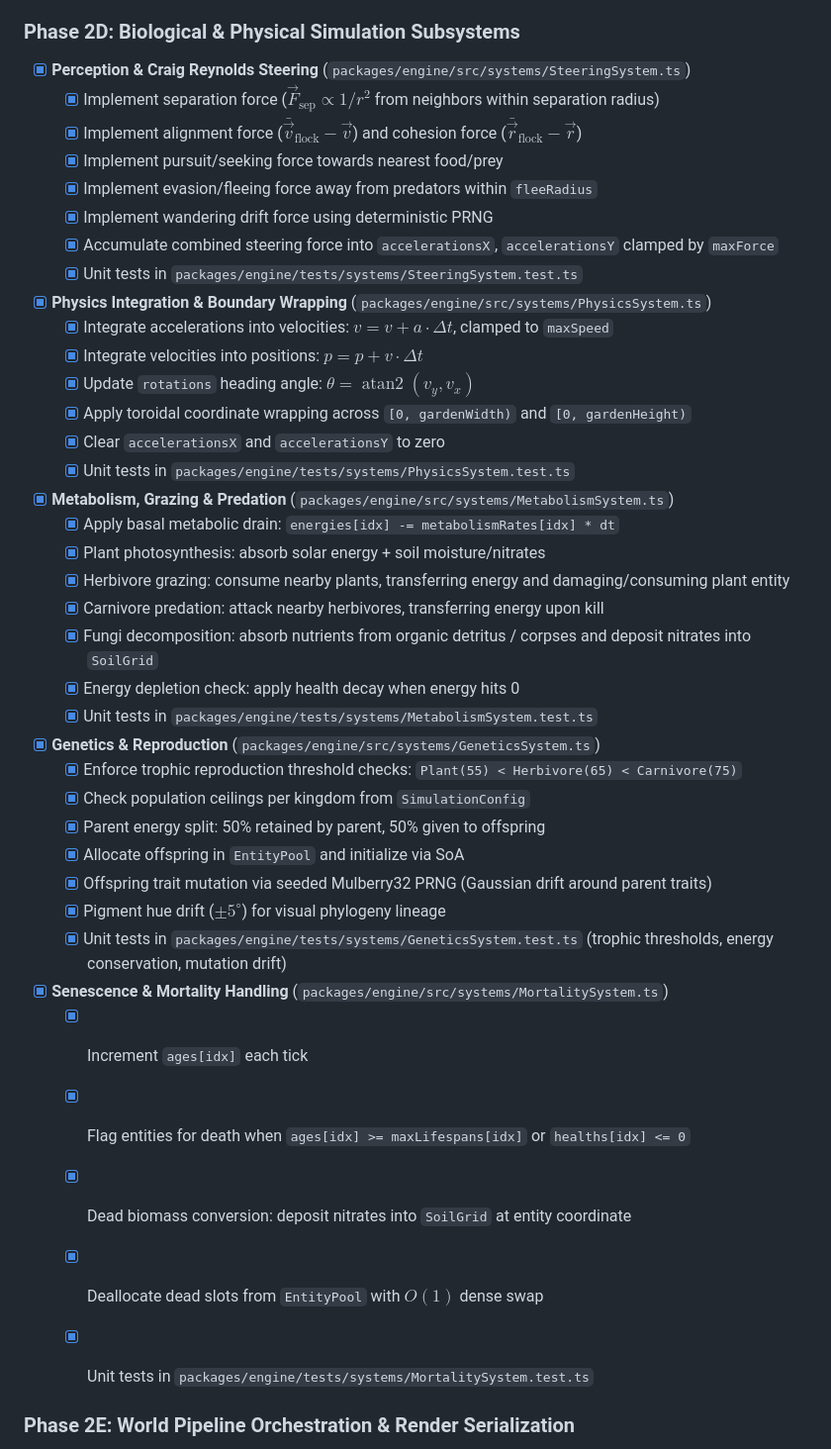
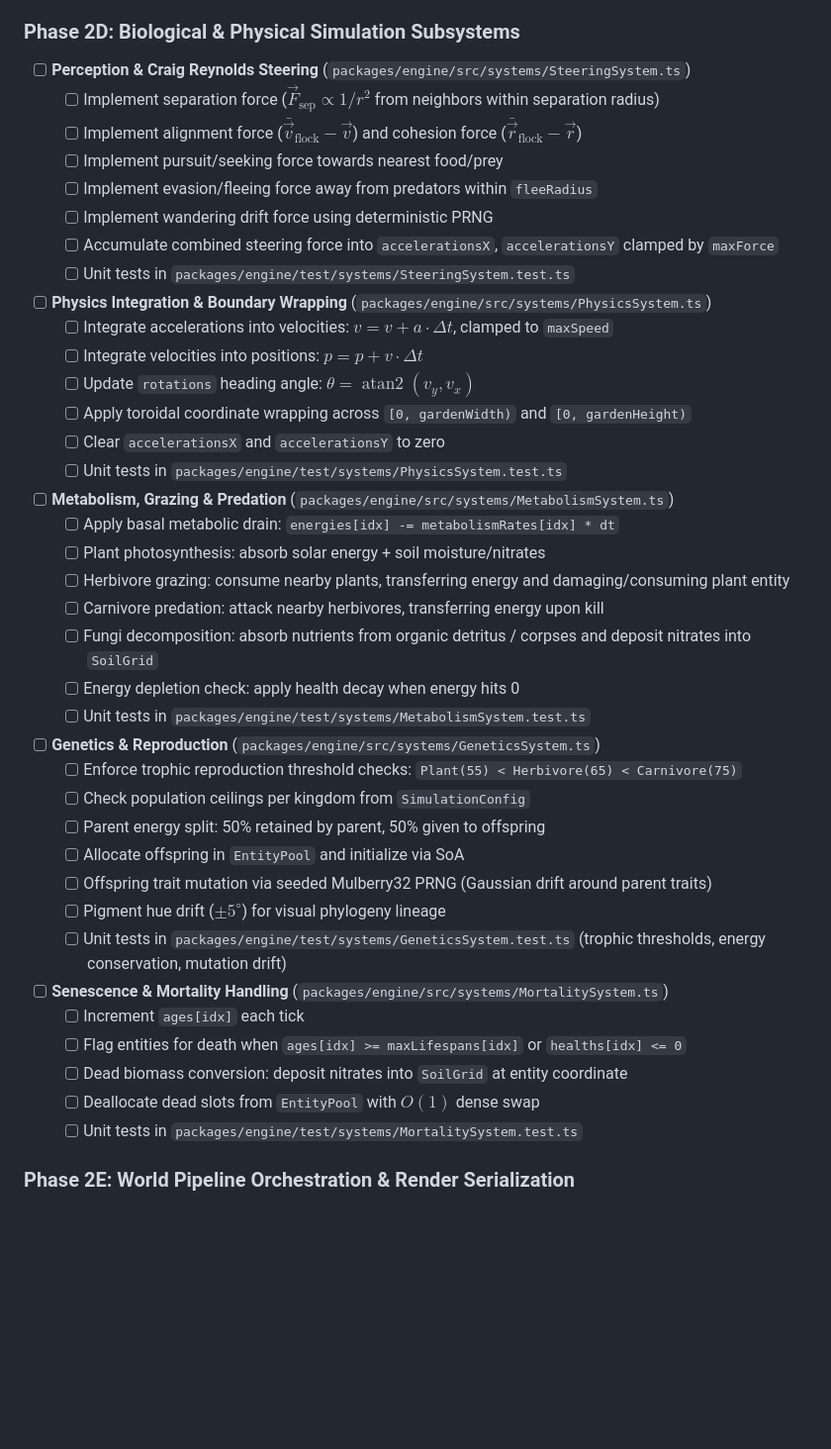
Before and after one commit to AllStack11/chaos-garden, a Markdown page: docs/phase_2_engine_design.md, the part around one of its changes. Shown at 99% size. GitHub-like rendering; blank space fills up the shorter version.

```diff
--- a/docs/phase_2_engine_design.md
+++ b/docs/phase_2_engine_design.md
@@ -243,44 +240,43 @@ flowchart TD
 
 ### Phase 2D: Biological & Physical Simulation Subsystems
 
-- [x] **Perception & Craig Reynolds Steering** (`packages/engine/src/systems/SteeringSystem.ts`)
-  - [x] Implement separation force ($\vec{F}_{\text{sep}} \propto 1/r^2$ from neighbors within separation radius)
-  - [x] Implement alignment force ($\bar{\vec{v}}_{\text{flock}} - \vec{v}$) and cohesion force ($\bar{\vec{r}}_{\text{flock}} - \vec{r}$)
-  - [x] Implement pursuit/seeking force towards nearest food/prey
-  - [x] Implement evasion/fleeing force away from predators within `fleeRadius`
-  - [x] Implement wandering drift force using deterministic PRNG
-  - [x] Accumulate combined steering force into `accelerationsX`, `accelerationsY` clamped by `maxForce`
-  - [x] Unit tests in `packages/engine/tests/systems/SteeringSystem.test.ts`
-- [x] **Physics Integration & Boundary Wrapping** (`packages/engine/src/systems/PhysicsSystem.ts`)
-  - [x] Integrate accelerations into velocities: $v = v + a \cdot \Delta t$, clamped to `maxSpeed`
-  - [x] Integrate velocities into positions: $p = p + v \cdot \Delta t$
-  - [x] Update `rotations` heading angle: $\theta = \operatorname{atan2}(v_y, v_x)$
-  - [x] Apply toroidal coordinate wrapping across `[0, gardenWidth)` and `[0, gardenHeight)`
-  - [x] Clear `accelerationsX` and `accelerationsY` to zero
-  - [x] Unit tests in `packages/engine/tests/systems/PhysicsSystem.test.ts`
-- [x] **Metabolism, Grazing & Predation** (`packages/engine/src/systems/MetabolismSystem.ts`)
-  - [x] Apply basal metabolic drain: `energies[idx] -= metabolismRates[idx] * dt`
-  - [x] Plant photosynthesis: absorb solar energy + soil moisture/nitrates
-  - [x] Herbivore grazing: consume nearby plants, transferring energy and damaging/consuming plant entity
-  - [x] Carnivore predation: attack nearby herbivores, transferring energy upon kill
-  - [x] Fungi decomposition: absorb nutrients from organic detritus / corpses and deposit nitrates into `SoilGrid`
-  - [x] Energy depletion check: apply health decay when energy hits 0
-  - [x] Unit tests in `packages/engine/tests/systems/MetabolismSystem.test.ts`
-- [x] **Genetics & Reproduction** (`packages/engine/src/systems/GeneticsSystem.ts`)
-  - [x] Enforce trophic reproduction threshold checks: `Plant(55) < Herbivore(65) < Carnivore(75)`
-  - [x] Check population ceilings per kingdom from `SimulationConfig`
-  - [x] Parent energy split: 50% retained by parent, 50% given to offspring
-  - [x] Allocate offspring in `EntityPool` and initialize via SoA
-  - [x] Offspring trait mutation via seeded Mulberry32 PRNG (Gaussian drift around parent traits)
-  - [x] Pigment hue drift ($\pm 5^\circ$) for visual phylogeny lineage
-  - [x] Unit tests in `packages/engine/tests/systems/GeneticsSystem.test.ts` (trophic thresholds, energy conservation, mutation drift)
-- [x] **Senescence & Mortality Handling** (`packages/engine/src/systems/MortalitySystem.ts`)
-  - [x] Increment `ages[idx]` each tick
-  - [x] Flag entities for death when `ages[idx] >= maxLifespans[idx]` or `healths[idx] <= 0`
-  - [x] Dead biomass conversion: deposit nitrates into `SoilGrid` at entity coordinate
-  - [x] Deallocate dead slots from `EntityPool` with $O(1)$ dense swap
-  - [x] Unit tests in `packages/engine/tests/systems/MortalitySystem.test.ts`
-
+- [ ] **Perception & Craig Reynolds Steering** (`packages/engine/src/systems/SteeringSystem.ts`)
+  - [ ] Implement separation force ($\vec{F}_{\text{sep}} \propto 1/r^2$ from neighbors within separation radius)
+  - [ ] Implement alignment force ($\bar{\vec{v}}_{\text{flock}} - \vec{v}$) and cohesion force ($\bar{\vec{r}}_{\text{flock}} - \vec{r}$)
+  - [ ] Implement pursuit/seeking force towards nearest food/prey
+  - [ ] Implement evasion/fleeing force away from predators within `fleeRadius`
+  - [ ] Implement wandering drift force using deterministic PRNG
+  - [ ] Accumulate combined steering force into `accelerationsX`, `accelerationsY` clamped by `maxForce`
+  - [ ] Unit tests in `packages/engine/test/systems/SteeringSystem.test.ts`
+- [ ] **Physics Integration & Boundary Wrapping** (`packages/engine/src/systems/PhysicsSystem.ts`)
+  - [ ] Integrate accelerations into velocities: $v = v + a \cdot \Delta t$, clamped to `maxSpeed`
+  - [ ] Integrate velocities into positions: $p = p + v \cdot \Delta t$
+  - [ ] Update `rotations` heading angle: $\theta = \operatorname{atan2}(v_y, v_x)$
+  - [ ] Apply toroidal coordinate wrapping across `[0, gardenWidth)` and `[0, gardenHeight)`
+  - [ ] Clear `accelerationsX` and `accelerationsY` to zero
+  - [ ] Unit tests in `packages/engine/test/systems/PhysicsSystem.test.ts`
+- [ ] **Metabolism, Grazing & Predation** (`packages/engine/src/systems/MetabolismSystem.ts`)
+  - [ ] Apply basal metabolic drain: `energies[idx] -= metabolismRates[idx] * dt`
+  - [ ] Plant photosynthesis: absorb solar energy + soil moisture/nitrates
+  - [ ] Herbivore grazing: consume nearby plants, transferring energy and damaging/consuming plant entity
+  - [ ] Carnivore predation: attack nearby herbivores, transferring energy upon kill
+  - [ ] Fungi decomposition: absorb nutrients from organic detritus / corpses and deposit nitrates into `SoilGrid`
+  - [ ] Energy depletion check: apply health decay when energy hits 0
+  - [ ] Unit tests in `packages/engine/test/systems/MetabolismSystem.test.ts`
+- [ ] **Genetics & Reproduction** (`packages/engine/src/systems/GeneticsSystem.ts`)
+  - [ ] Enforce trophic reproduction threshold checks: `Plant(55) < Herbivore(65) < Carnivore(75)`
+  - [ ] Check population ceilings per kingdom from `SimulationConfig`
+  - [ ] Parent energy split: 50% retained by parent, 50% given to offspring
+  - [ ] Allocate offspring in `EntityPool` and initialize via SoA
+  - [ ] Offspring trait mutation via seeded Mulberry32 PRNG (Gaussian drift around parent traits)
+  - [ ] Pigment hue drift ($\pm 5^\circ$) for visual phylogeny lineage
+  - [ ] Unit tests in `packages/engine/test/systems/GeneticsSystem.test.ts` (trophic thresholds, energy conservation, mutation drift)
+- [ ] **Senescence & Mortality Handling** (`packages/engine/src/systems/MortalitySystem.ts`)
+  - [ ] Increment `ages[idx]` each tick
+  - [ ] Flag entities for death when `ages[idx] >= maxLifespans[idx]` or `healths[idx] <= 0`
+  - [ ] Dead biomass conversion: deposit nitrates into `SoilGrid` at entity coordinate
+  - [ ] Deallocate dead slots from `EntityPool` with $O(1)$ dense swap
+  - [ ] Unit tests in `packages/engine/test/systems/MortalitySystem.test.ts`
 
 ### Phase 2E: World Pipeline Orchestration & Render Serialization
 
```
Also changed, not shown: other parts of docs/phase_2_engine_design.md (+74 -79 lines).
